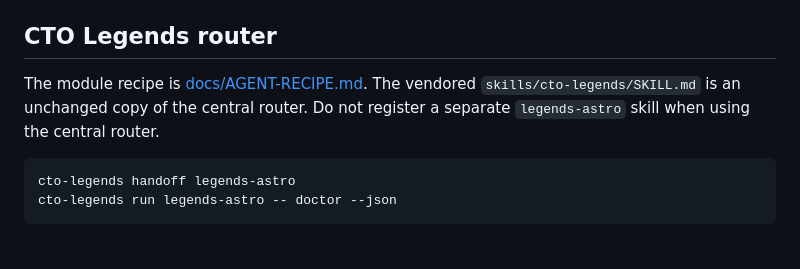
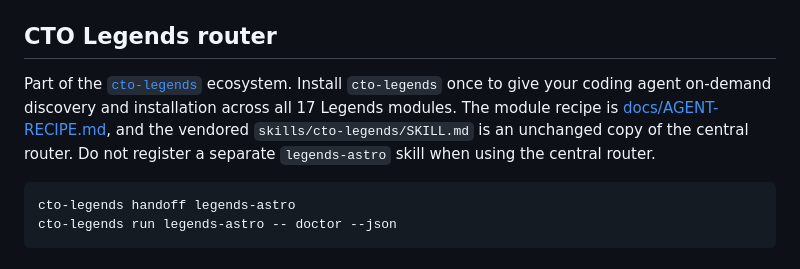
Before and after one commit to avalonreset/legends-astro, a Markdown page: README.md, the part around one of its changes. Drawn GitHub-style.

Commit message:
Link sibling modules and expand cto-legends router note in README

````diff
--- a/README.md
+++ b/README.md
@@ -160,7 +160,7 @@ Searches the 24 vendored `withastro/docs` MDX pages and 9 operational runbooks i
 
 ## CTO Legends router
 
-The module recipe is [docs/AGENT-RECIPE.md](docs/AGENT-RECIPE.md). The vendored `skills/cto-legends/SKILL.md` is an unchanged copy of the central router. Do not register a separate `legends-astro` skill when using the central router.
+Part of the [`cto-legends`](https://github.com/avalonreset/cto-legends) ecosystem. Install `cto-legends` once to give your coding agent on-demand discovery and installation across all 17 Legends modules. The module recipe is [docs/AGENT-RECIPE.md](docs/AGENT-RECIPE.md), and the vendored `skills/cto-legends/SKILL.md` is an unchanged copy of the central router. Do not register a separate `legends-astro` skill when using the central router.
 
 ```sh
 cto-legends handoff legends-astro
````
Also changed, not shown: other parts of README.md (+3 -3 lines).
